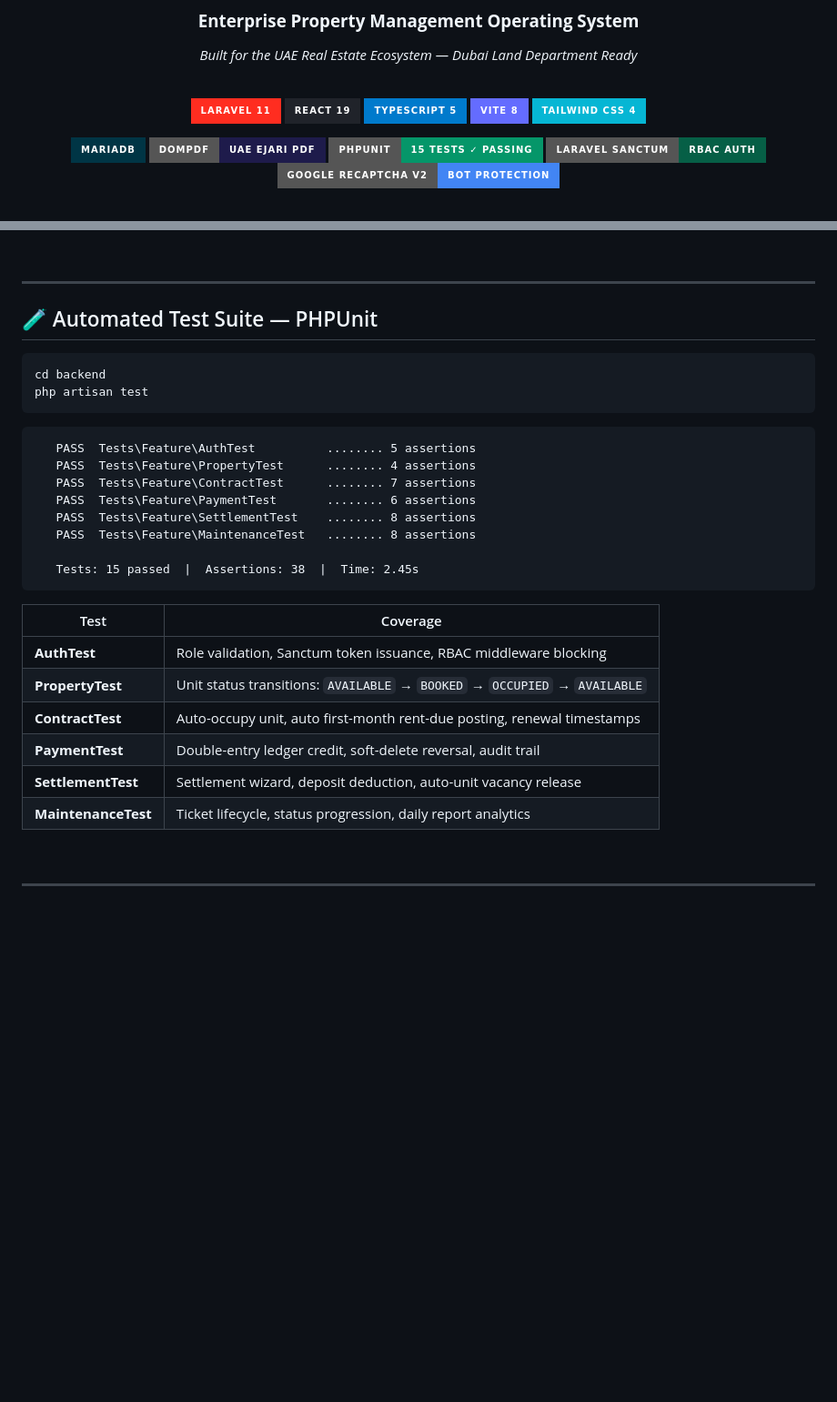
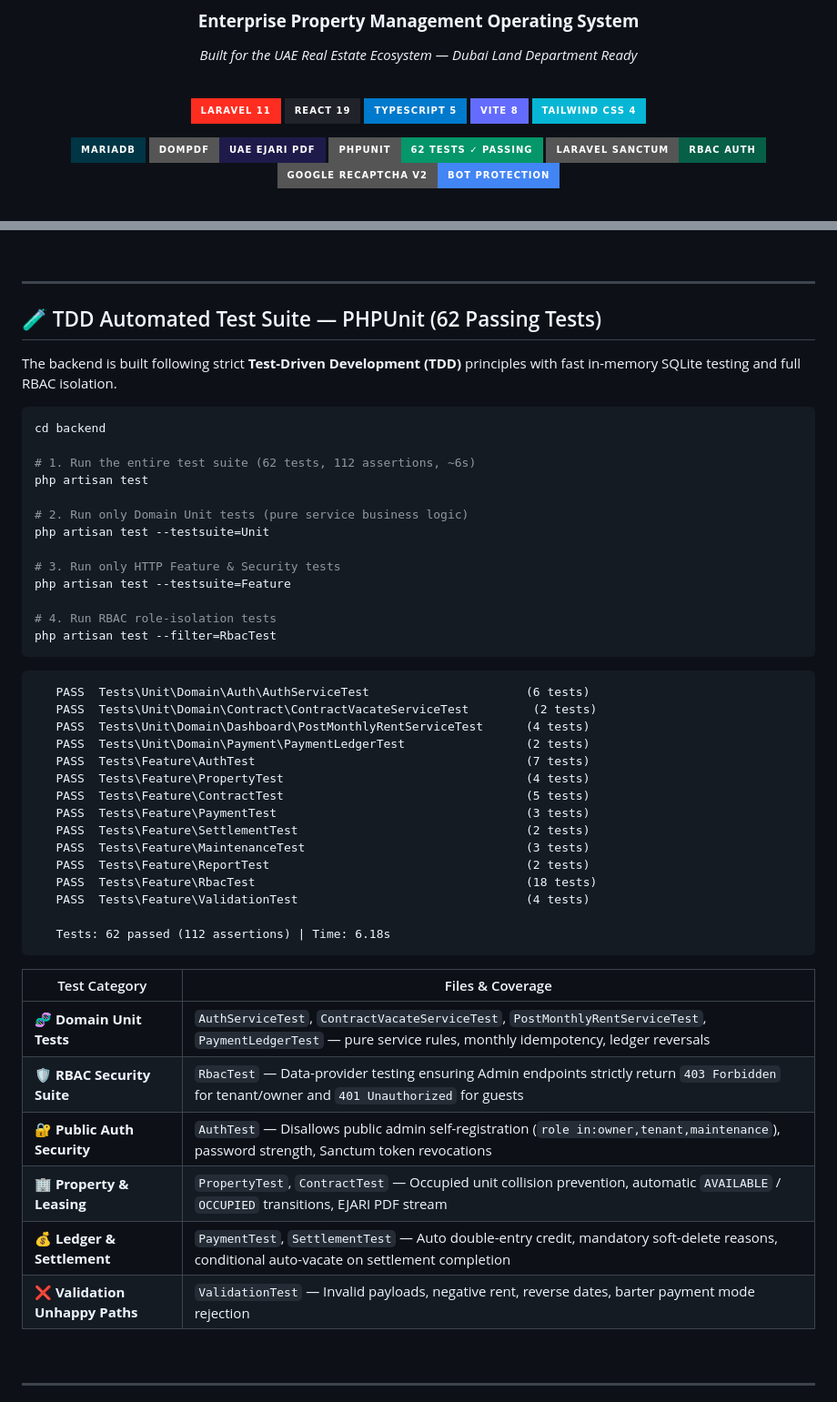
Before and after one commit to Fiza-Nazz/GoFreeHold, a Markdown page: README.md, 2 parts joined by grey strips. Shown at 91% size. Drawn GitHub-style; badges without logos; blank space fills up the shorter version.

Commit message:
docs: update README with TDD test suite, 62 passing test cases, and RBAC security documentation

````diff
--- a/README.md
+++ b/README.md
@@ -24,7 +24,7 @@
 
 [![MariaDB](https://img.shields.io/badge/MariaDB-003545?style=for-the-badge&logo=mariadb&logoColor=white)](https://mariadb.org)
 [![DomPDF](https://img.shields.io/badge/DomPDF-UAE_EJARI_PDF-1E1B4B?style=for-the-badge)](https://github.com/dompdf/dompdf)
-[![PHPUnit](https://img.shields.io/badge/PHPUnit-15_Tests_✓_Passing-059669?style=for-the-badge)](https://phpunit.de)
+[![PHPUnit](https://img.shields.io/badge/PHPUnit-62_Tests_✓_Passing-059669?style=for-the-badge)](https://phpunit.de)
 [![Sanctum](https://img.shields.io/badge/Laravel_Sanctum-RBAC_Auth-065F46?style=for-the-badge)](https://laravel.com/docs/sanctum)
 [![reCAPTCHA](https://img.shields.io/badge/Google_reCAPTCHA_v2-Bot_Protection-4285F4?style=for-the-badge&logo=google&logoColor=white)](https://www.google.com/recaptcha)
 
@@ -316,32 +316,52 @@ Paul (or any reviewer) clones and runs the project — the **"I'm not a robot"**
 
 ---
 
-## 🧪 Automated Test Suite — PHPUnit
+## 🧪 TDD Automated Test Suite — PHPUnit (62 Passing Tests)
+
+The backend is built following strict **Test-Driven Development (TDD)** principles with fast in-memory SQLite testing and full RBAC isolation.
 
 ```bash
 cd backend
+
+# 1. Run the entire test suite (62 tests, 112 assertions, ~6s)
 php artisan test
+
+# 2. Run only Domain Unit tests (pure service business logic)
+php artisan test --testsuite=Unit
+
+# 3. Run only HTTP Feature & Security tests
+php artisan test --testsuite=Feature
+
+# 4. Run RBAC role-isolation tests
+php artisan test --filter=RbacTest
 ```
 
-```
-   PASS  Tests\Feature\AuthTest          ........ 5 assertions
-   PASS  Tests\Feature\PropertyTest      ........ 4 assertions
-   PASS  Tests\Feature\ContractTest      ........ 7 assertions
-   PASS  Tests\Feature\PaymentTest       ........ 6 assertions
-   PASS  Tests\Feature\SettlementTest    ........ 8 assertions
-   PASS  Tests\Feature\MaintenanceTest   ........ 8 assertions
+```text
+   PASS  Tests\Unit\Domain\Auth\AuthServiceTest                      (6 tests)
+   PASS  Tests\Unit\Domain\Contract\ContractVacateServiceTest         (2 tests)
+   PASS  Tests\Unit\Domain\Dashboard\PostMonthlyRentServiceTest      (4 tests)
+   PASS  Tests\Unit\Domain\Payment\PaymentLedgerTest                 (2 tests)
+   PASS  Tests\Feature\AuthTest                                      (7 tests)
+   PASS  Tests\Feature\PropertyTest                                  (4 tests)
+   PASS  Tests\Feature\ContractTest                                  (5 tests)
+   PASS  Tests\Feature\PaymentTest                                   (3 tests)
+   PASS  Tests\Feature\SettlementTest                                (2 tests)
+   PASS  Tests\Feature\MaintenanceTest                               (3 tests)
+   PASS  Tests\Feature\ReportTest                                    (2 tests)
+   PASS  Tests\Feature\RbacTest                                      (18 tests)
+   PASS  Tests\Feature\ValidationTest                                (4 tests)
 
-   Tests: 15 passed  |  Assertions: 38  |  Time: 2.45s
+   Tests: 62 passed (112 assertions) | Time: 6.18s
 ```
 
-| Test | Coverage |
-|------|----------|
-| **AuthTest** | Role validation, Sanctum token issuance, RBAC middleware blocking |
-| **PropertyTest** | Unit status transitions: `AVAILABLE` → `BOOKED` → `OCCUPIED` → `AVAILABLE` |
-| **ContractTest** | Auto-occupy unit, auto first-month rent-due posting, renewal timestamps |
-| **PaymentTest** | Double-entry ledger credit, soft-delete reversal, audit trail |
-| **SettlementTest** | Settlement wizard, deposit deduction, auto-unit vacancy release |
-| **MaintenanceTest** | Ticket lifecycle, status progression, daily report analytics |
+| Test Category | Files & Coverage |
+|---|---|
+| 🧬 **Domain Unit Tests** | `AuthServiceTest`, `ContractVacateServiceTest`, `PostMonthlyRentServiceTest`, `PaymentLedgerTest` — pure service rules, monthly idempotency, ledger reversals |
+| 🛡️ **RBAC Security Suite** | `RbacTest` — Data-provider testing ensuring Admin endpoints strictly return `403 Forbidden` for tenant/owner and `401 Unauthorized` for guests |
+| 🔐 **Public Auth Security** | `AuthTest` — Disallows public admin self-registration (`role in:owner,tenant,maintenance`), password strength, Sanctum token revocations |
+| 🏢 **Property & Leasing** | `PropertyTest`, `ContractTest` — Occupied unit collision prevention, automatic `AVAILABLE` / `OCCUPIED` transitions, EJARI PDF stream |
+| 💰 **Ledger & Settlement** | `PaymentTest`, `SettlementTest` — Auto double-entry credit, mandatory soft-delete reasons, conditional auto-vacate on settlement completion |
+| ❌ **Validation Unhappy Paths** | `ValidationTest` — Invalid payloads, negative rent, reverse dates, barter payment mode rejection |
 
 <br/>
 
````
